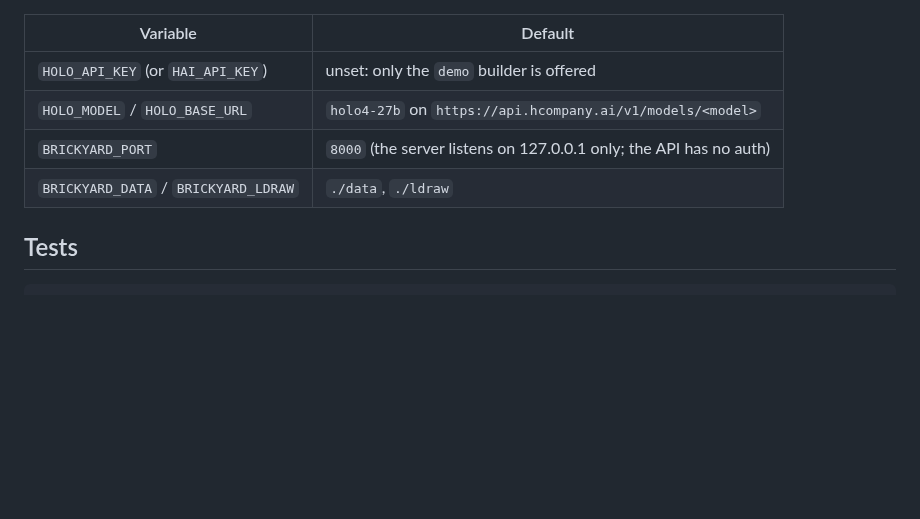
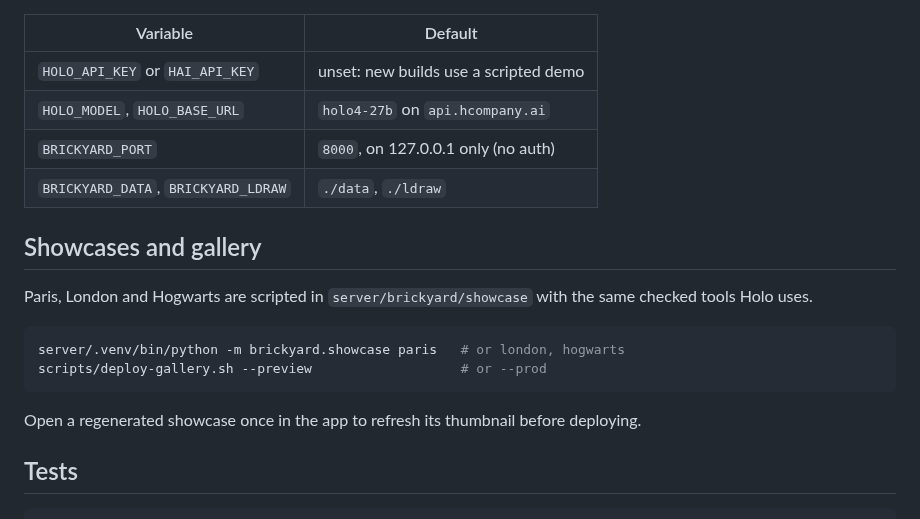
Before and after one commit to hcompai/holobricks, a Markdown page: README.md, the part around one of its changes. GitHub-like rendering; blank space fills up the shorter version.

````diff
--- a/README.md
+++ b/README.md
@@ -71,10 +23,21 @@ heights come from the part geometry, so all ~25k parts work without a catalog. R
 
 | Variable | Default |
 | --- | --- |
-| `HOLO_API_KEY` (or `HAI_API_KEY`) | unset: only the `demo` builder is offered |
-| `HOLO_MODEL` / `HOLO_BASE_URL` | `holo4-27b` on `https://api.hcompany.ai/v1/models/<model>` |
-| `BRICKYARD_PORT` | `8000` (the server listens on 127.0.0.1 only; the API has no auth) |
-| `BRICKYARD_DATA` / `BRICKYARD_LDRAW` | `./data`, `./ldraw` |
+| `HOLO_API_KEY` or `HAI_API_KEY` | unset: new builds use a scripted demo |
+| `HOLO_MODEL`, `HOLO_BASE_URL` | `holo4-27b` on `api.hcompany.ai` |
+| `BRICKYARD_PORT` | `8000`, on 127.0.0.1 only (no auth) |
+| `BRICKYARD_DATA`, `BRICKYARD_LDRAW` | `./data`, `./ldraw` |
+
+## Showcases and gallery
+
+Paris, London and Hogwarts are scripted in `server/brickyard/showcase` with the same checked tools Holo uses.
+
+```bash
+server/.venv/bin/python -m brickyard.showcase paris   # or london, hogwarts
+scripts/deploy-gallery.sh --preview                   # or --prod
+```
+
+Open a regenerated showcase once in the app to refresh its thumbnail before deploying.
 
 ## Tests
 
````
Also changed, not shown: other parts of README.md (+9 -57 lines), docs/brickyard.jpg (added), docs/hogwarts.jpg (deleted), docs/london.jpg (deleted), docs/paris.jpg (deleted), 1 other file.
